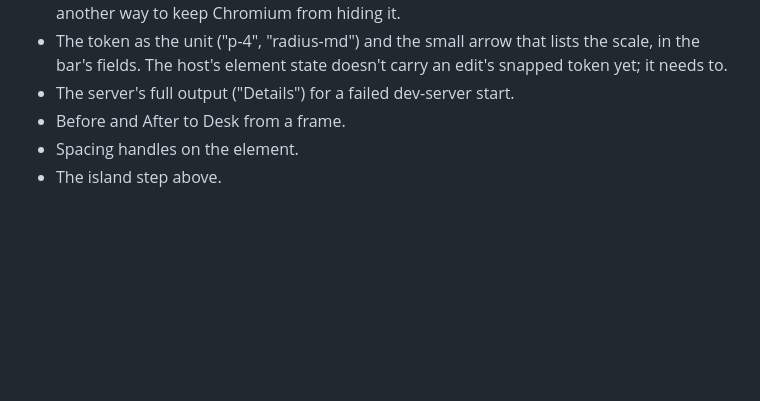
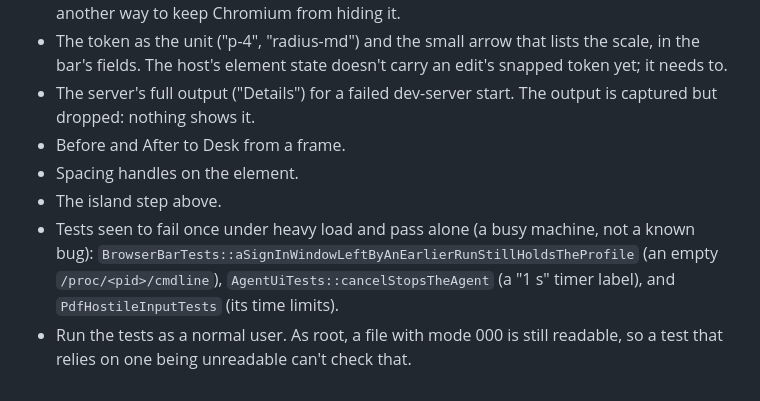
Before and after one commit to iretonsean/Omastrator, a Markdown page: docs/LIVE-IN-FRAME.md, the part around the change. Drawn GitHub-style; blank space fills up the shorter version.

Commit message:
Docs: follow-ups from the cloud finish (flaky tests under load, dropped output, root)
Co-Authored-By: Claude Sonnet 5.5 <noreply@anthropic.com>

```diff
--- a/docs/LIVE-IN-FRAME.md
+++ b/docs/LIVE-IN-FRAME.md
@@ -765,7 +765,14 @@ them again in between. Callers: `liveWriteBack` (everything it read),
 - The token as the unit ("p-4", "radius-md") and the small arrow that lists the
   scale, in the bar's fields. The host's element state doesn't carry an edit's
   snapped token yet; it needs to.
-- The server's full output ("Details") for a failed dev-server start.
+- The server's full output ("Details") for a failed dev-server start. The output
+  is captured but dropped: nothing shows it.
 - Before and After to Desk from a frame.
 - Spacing handles on the element.
 - The island step above.
+- Tests seen to fail once under heavy load and pass alone (a busy machine, not a
+  known bug): `BrowserBarTests::aSignInWindowLeftByAnEarlierRunStillHoldsTheProfile`
+  (an empty `/proc/<pid>/cmdline`), `AgentUiTests::cancelStopsTheAgent` (a "1 s"
+  timer label), and `PdfHostileInputTests` (its time limits).
+- Run the tests as a normal user. As root, a file with mode 000 is still readable,
+  so a test that relies on one being unreadable can't check that.
```
